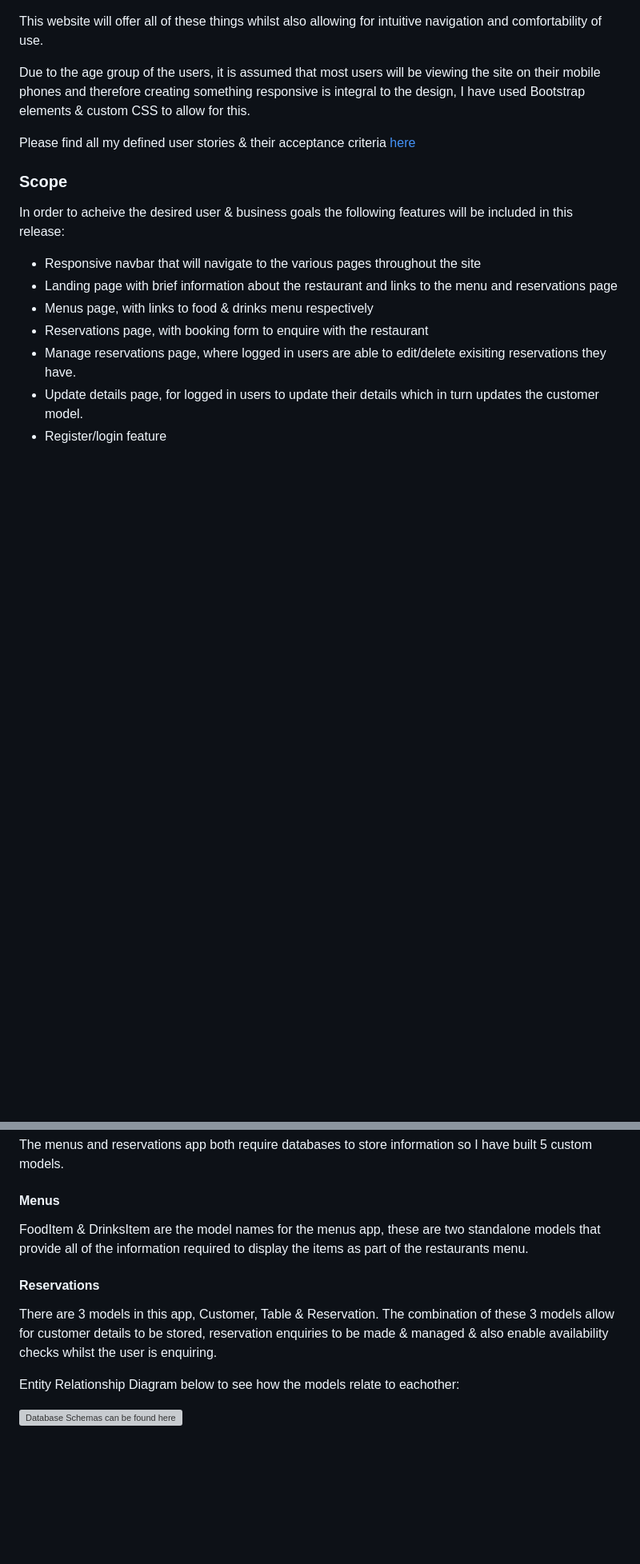
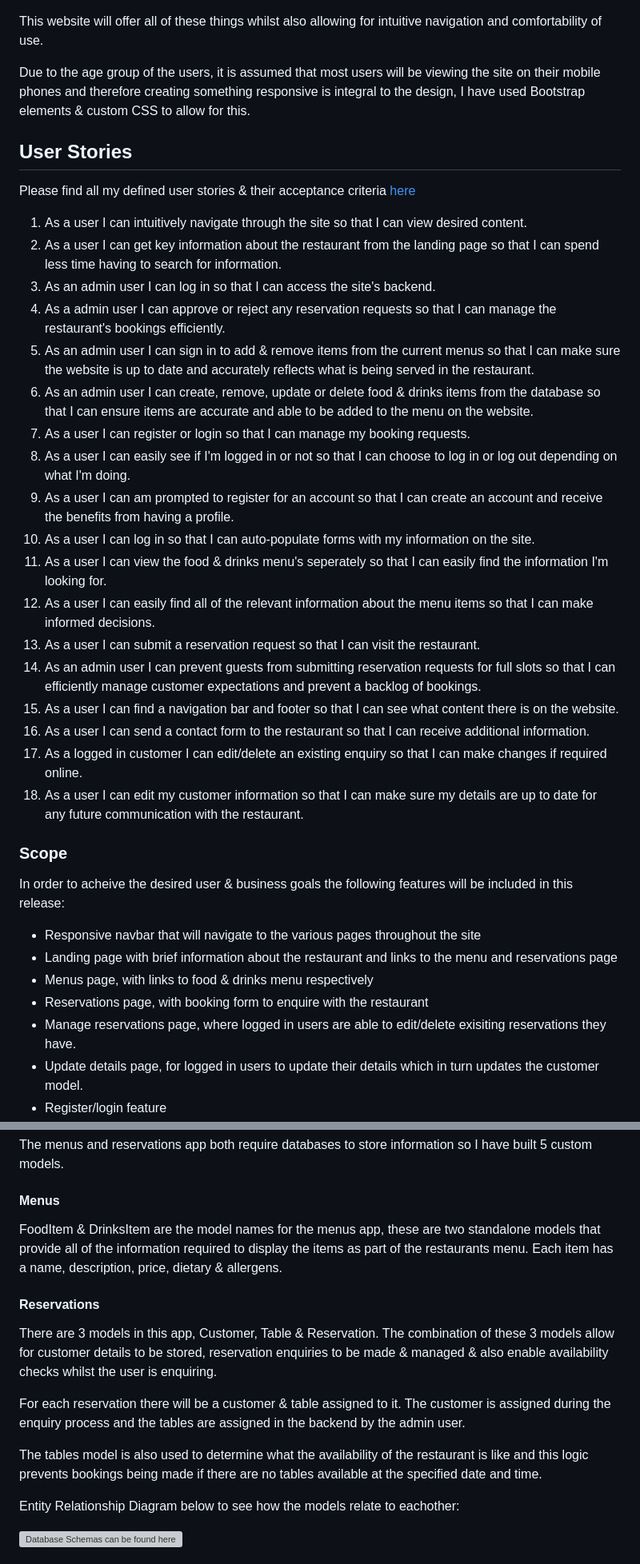
Before and after one commit to daisygunn/grow-restaurant, a Markdown page: README.md, 2 parts joined by grey strips. Shown: that part at 80% size. GitHub-like rendering; blank space fills up the shorter version; grey boxes are pictures that could not be loaded.

```diff
--- a/README.md
+++ b/README.md
@@ -26,7 +26,27 @@ This website will offer all of these things whilst also allowing for intuitive n
 
 Due to the age group of the users, it is assumed that most users will be viewing the site on their mobile phones and therefore creating something responsive is integral to the design, I have used Bootstrap elements & custom CSS to allow for this.
 
+## User Stories
 Please find all my defined user stories & their acceptance criteria [here](https://github.com/daisygunn/grow-restaurant/issues)
+
+1. As a user I can intuitively navigate through the site so that I can view desired content.
+2. As a user I can get key information about the restaurant from the landing page so that I can spend less time having to search for information.
+3. As an admin user I can log in so that I can access the site's backend.
+4. As a admin user I can approve or reject any reservation requests so that I can manage the restaurant's bookings efficiently.
+5. As an admin user I can sign in to add & remove items from the current menus so that I can make sure the website is up to date and accurately reflects what is being served in the restaurant.
+6. As an admin user I can create, remove, update or delete food & drinks items from the database so that I can ensure items are accurate and able to be added to the menu on the website.
+7. As a user I can register or login so that I can manage my booking requests.
+8. As a user I can easily see if I'm logged in or not so that I can choose to log in or log out depending on what I'm doing.
+9. As a user I can am prompted to register for an account so that I can create an account and receive the benefits from having a profile.
+10. As a user I can log in so that I can auto-populate forms with my information on the site.
+11. As a user I can view the food & drinks menu's seperately so that I can easily find the information I'm looking for.
+12. As a user I can easily find all of the relevant information about the menu items so that I can make informed decisions.
+13. As a user I can submit a reservation request so that I can visit the restaurant.
+14. As an admin user I can prevent guests from submitting reservation requests for full slots so that I can efficiently manage customer expectations and prevent a backlog of bookings.
+15. As a user I can find a navigation bar and footer so that I can see what content there is on the website.
+16. As a user I can send a contact form to the restaurant so that I can receive additional information.
+17. As a logged in customer I can edit/delete an existing enquiry so that I can make changes if required online.
+18. As a user I can edit my customer information so that I can make sure my details are up to date for any future communication with the restaurant.
 
 ### Scope
 In order to acheive the desired user & business goals the following features will be included in this release:
@@ -54,10 +74,14 @@ The website is made of three apps:
 The menus and reservations app both require databases to store information so I have built 5 custom models.
 
 #### Menus
-FoodItem & DrinksItem are the model names for the menus app, these are two standalone models that provide all of the information required to display the items as part of the restaurants menu.
+FoodItem & DrinksItem are the model names for the menus app, these are two standalone models that provide all of the information required to display the items as part of the restaurants menu. Each item has a name, description, price, dietary & allergens.
 
 #### Reservations
 There are 3 models in this app, Customer, Table & Reservation. The combination of these 3 models allow for customer details to be stored, reservation enquiries to be made & managed & also enable availability checks whilst the user is enquiring.
+
+For each reservation there will be a customer & table assigned to it. The customer is assigned during the enquiry process and the tables are assigned in the backend by the admin user.
+
+The tables model is also used to determine what the availability of the restaurant is like and this logic prevents bookings being made if there are no tables available at the specified date and time.
 
 Entity Relationship Diagram below to see how the models relate to eachother:
 
```
Also changed, not shown: other parts of README.md (+18 -4 lines), assets/images/index_1.jpg (added), assets/images/index_2.jpg (added), assets/images/menus-schema.png (deleted), assets/images/menus_page.jpg (added).
